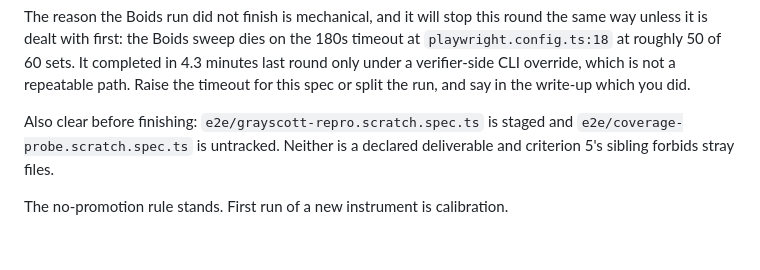
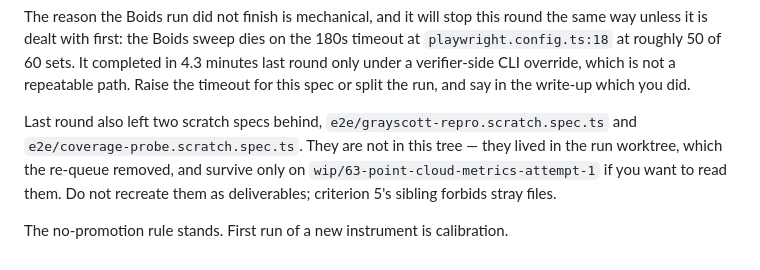
Before and after one commit to aw-pr/emergence-lab, a Markdown page: docs/stages/63-point-cloud-metrics.md, the part around the change. Drawn GitHub-style.

Commit message:
cards(63): the scratch specs are on the wip branch, not in the tree
The re-brief told the next worker to clear two scratch files that the re-queue
had already removed with the run worktree. Point at the preserved attempt
branch instead, so the instruction describes something that exists.

Co-Authored-By: Claude <noreply@anthropic.com>

```diff
--- a/docs/stages/63-point-cloud-metrics.md
+++ b/docs/stages/63-point-cloud-metrics.md
@@ -199,8 +199,10 @@ completed in 4.3 minutes last round only under a verifier-side CLI override,
 which is not a repeatable path. Raise the timeout for this spec or split the
 run, and say in the write-up which you did.
 
-Also clear before finishing: `e2e/grayscott-repro.scratch.spec.ts` is staged
-and `e2e/coverage-probe.scratch.spec.ts` is untracked. Neither is a declared
-deliverable and criterion 5's sibling forbids stray files.
+Last round also left two scratch specs behind, `e2e/grayscott-repro.scratch.spec.ts`
+and `e2e/coverage-probe.scratch.spec.ts`. They are not in this tree — they
+lived in the run worktree, which the re-queue removed, and survive only on
+`wip/63-point-cloud-metrics-attempt-1` if you want to read them. Do not
+recreate them as deliverables; criterion 5's sibling forbids stray files.
 
 The no-promotion rule stands. First run of a new instrument is calibration.
```
